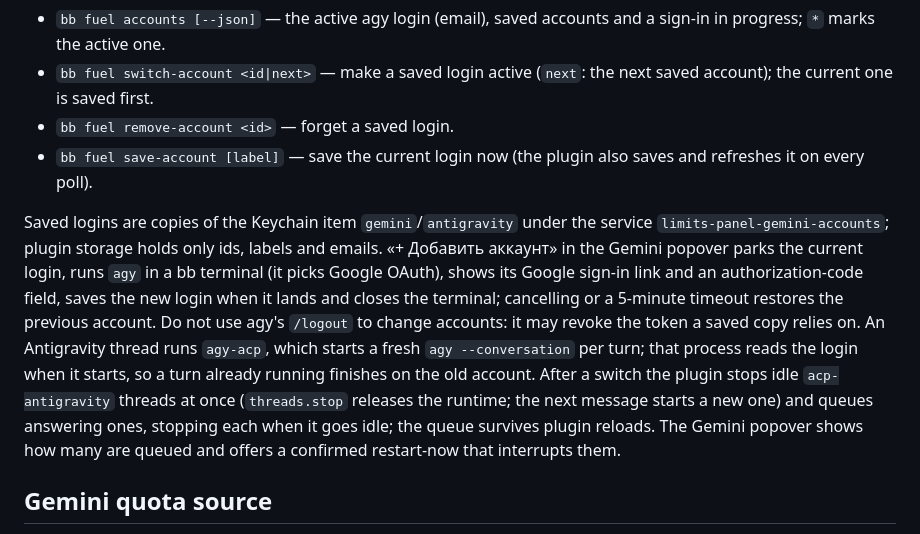
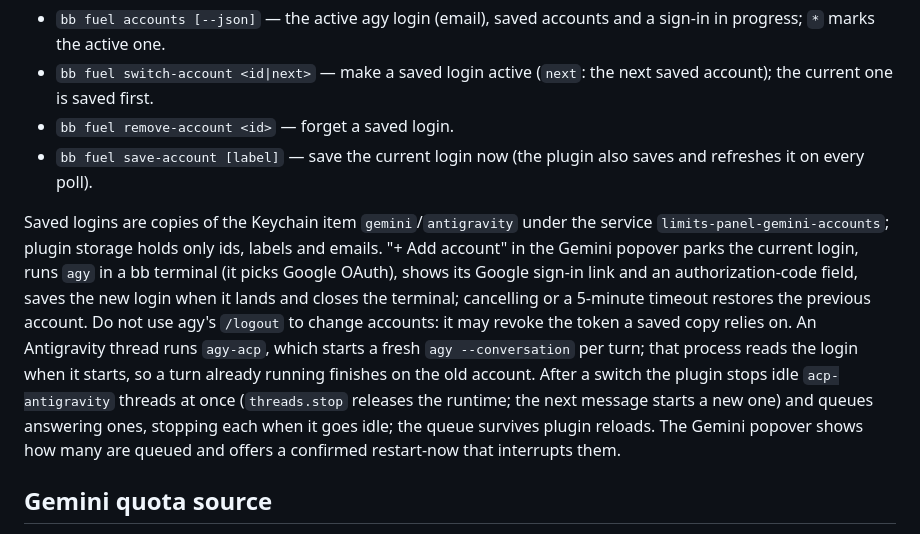
Before and after one commit to xaibu9/bb-plugin-fuel, a Markdown page: skills/fuel-bb/SKILL.md, the part around the change. Drawn GitHub-style.

```diff
--- a/skills/fuel-bb/SKILL.md
+++ b/skills/fuel-bb/SKILL.md
@@ -19,7 +19,7 @@ Off by default: the plugin setting `accountSwitching` (`bb plugin config fuel-bb
 - `bb fuel remove-account <id>` — forget a saved login.
 - `bb fuel save-account [label]` — save the current login now (the plugin also saves and refreshes it on every poll).
 
-Saved logins are copies of the Keychain item `gemini`/`antigravity` under the service `limits-panel-gemini-accounts`; plugin storage holds only ids, labels and emails. «+ Добавить аккаунт» in the Gemini popover parks the current login, runs `agy` in a bb terminal (it picks Google OAuth), shows its Google sign-in link and an authorization-code field, saves the new login when it lands and closes the terminal; cancelling or a 5-minute timeout restores the previous account. Do not use agy's `/logout` to change accounts: it may revoke the token a saved copy relies on. An Antigravity thread runs `agy-acp`, which starts a fresh `agy --conversation` per turn; that process reads the login when it starts, so a turn already running finishes on the old account. After a switch the plugin stops idle `acp-antigravity` threads at once (`threads.stop` releases the runtime; the next message starts a new one) and queues answering ones, stopping each when it goes idle; the queue survives plugin reloads. The Gemini popover shows how many are queued and offers a confirmed restart-now that interrupts them.
+Saved logins are copies of the Keychain item `gemini`/`antigravity` under the service `limits-panel-gemini-accounts`; plugin storage holds only ids, labels and emails. "+ Add account" in the Gemini popover parks the current login, runs `agy` in a bb terminal (it picks Google OAuth), shows its Google sign-in link and an authorization-code field, saves the new login when it lands and closes the terminal; cancelling or a 5-minute timeout restores the previous account. Do not use agy's `/logout` to change accounts: it may revoke the token a saved copy relies on. An Antigravity thread runs `agy-acp`, which starts a fresh `agy --conversation` per turn; that process reads the login when it starts, so a turn already running finishes on the old account. After a switch the plugin stops idle `acp-antigravity` threads at once (`threads.stop` releases the runtime; the next message starts a new one) and queues answering ones, stopping each when it goes idle; the queue survives plugin reloads. The Gemini popover shows how many are queued and offers a confirmed restart-now that interrupts them.
 
 ## Gemini quota source
 
```
Also changed, not shown: README.md (+0 -13 lines), docs/screenshots/cover.png, 1 other file.
